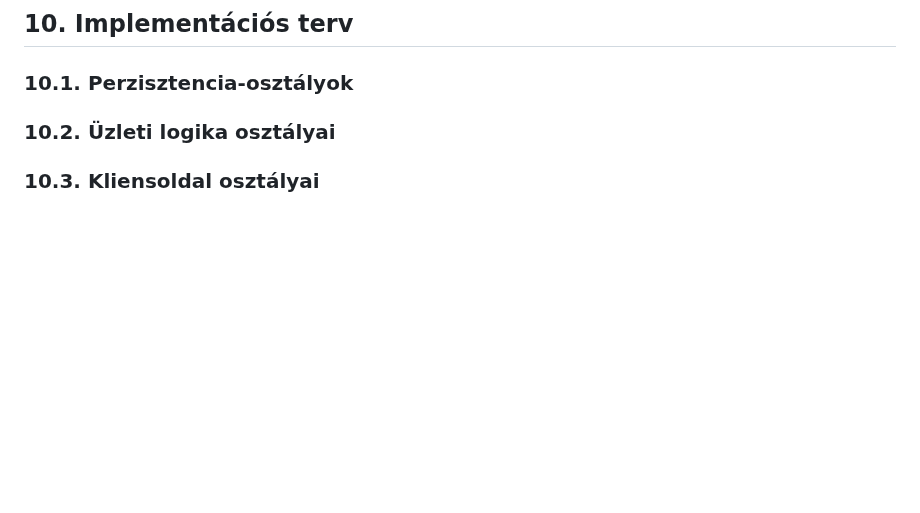
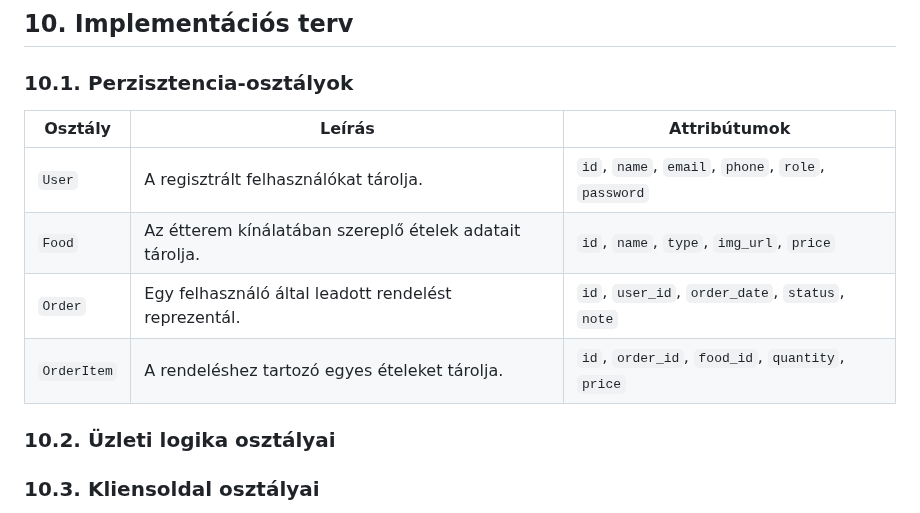
Before and after one commit to KKondor/2025-szfm-big-project, a Markdown page: docs/rendszerterv.md, the part around the change. Drawn GitHub-style; blank space fills up the shorter version.

Commit message:
docs: add persistency classes to implementation plan in rendszerterv.md

```diff
--- a/docs/rendszerterv.md
+++ b/docs/rendszerterv.md
@@ -337,6 +337,13 @@ Ezek a megoldások kielégítik az N2 (**Megbízhatóság**) és N4 (**Biztonsá
 
 ### 10.1. Perzisztencia-osztályok
 
+| Osztály     | Leírás                                                  | Attribútumok                                       |
+| ----------- | ------------------------------------------------------- | -------------------------------------------------- |
+| `User`      | A regisztrált felhasználókat tárolja.                   | `id`, `name`, `email`, `phone`, `role`, `password` |
+| `Food`      | Az étterem kínálatában szereplő ételek adatait tárolja. | `id`, `name`, `type`, `img_url`, `price`           |
+| `Order`     | Egy felhasználó által leadott rendelést reprezentál.    | `id`, `user_id`, `order_date`, `status`, `note`    |
+| `OrderItem` | A rendeléshez tartozó egyes ételeket tárolja.           | `id`, `order_id`, `food_id`, `quantity`, `price`   |
+
 ### 10.2. Üzleti logika osztályai
 
 ### 10.3. Kliensoldal osztályai
```
